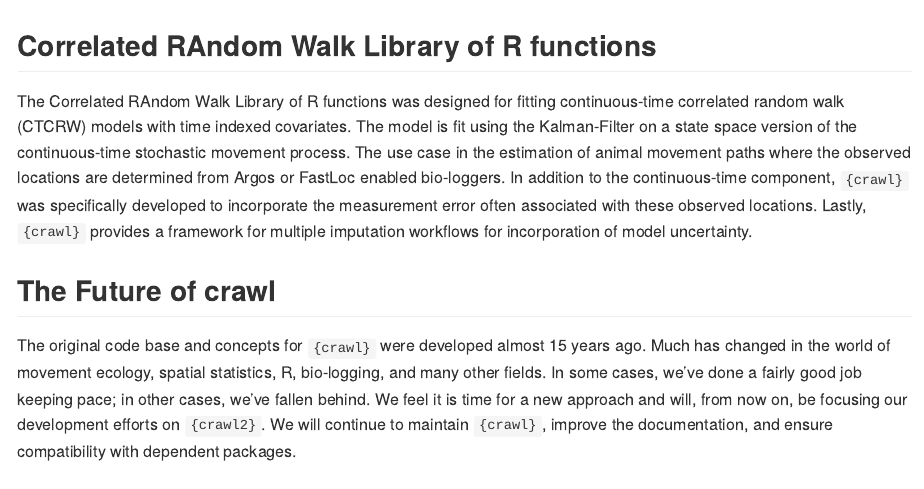
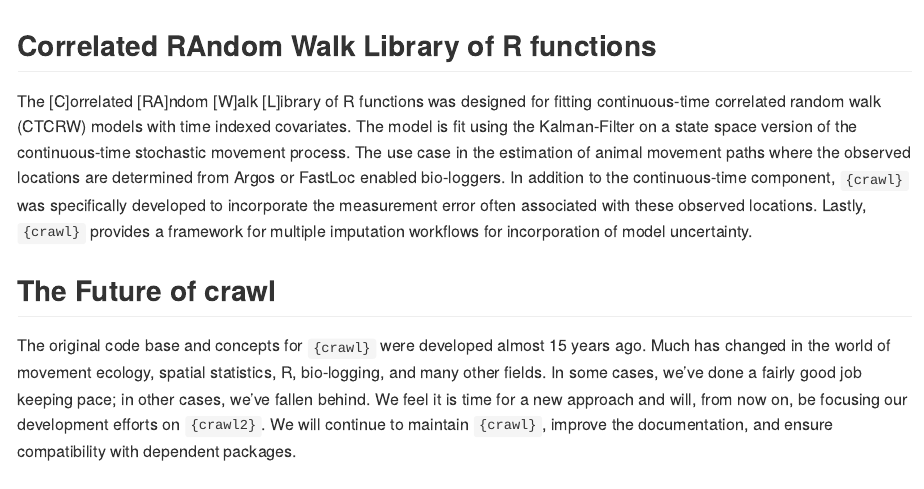
Before and after one commit to NMML/crawl, an R Markdown document (README.Rmd): the page in a window 1100 px wide, from its top. The pictures show the output file README.md that the author committed with the source, drawn offline in the style of GitHub; badge pictures from the web are left out.

Commit message:
update docs

```diff
--- a/README.Rmd
+++ b/README.Rmd
@@ -22,7 +22,7 @@
 
 ## Correlated RAndom Walk Library of R functions
 
-The Correlated RAndom Walk Library of R functions was designed for fitting
+The [C]orrelated [RA]ndom [W]alk [L]ibrary of R functions was designed for fitting
 continuous-time correlated random walk (CTCRW) models with time indexed
 covariates. The model is fit using the Kalman-Filter on a state space version of
 the continuous-time stochastic movement process. The use case in the estimation
```
Also changed, not shown: R/aic.crw.R (+1 -1 lines), R/argosDiag2Cov.R (+1 -1 lines), R/crawl-package.R (+2 -2 lines), R/crwN2ll.R (+1 -1 lines), R/crwSamplePar.R (+1 -1 lines), README.md, 11 other files.
